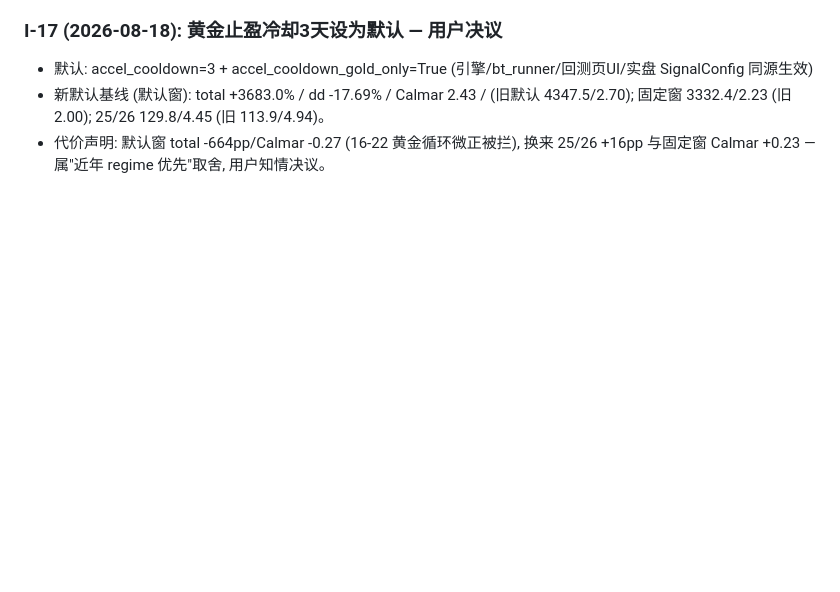
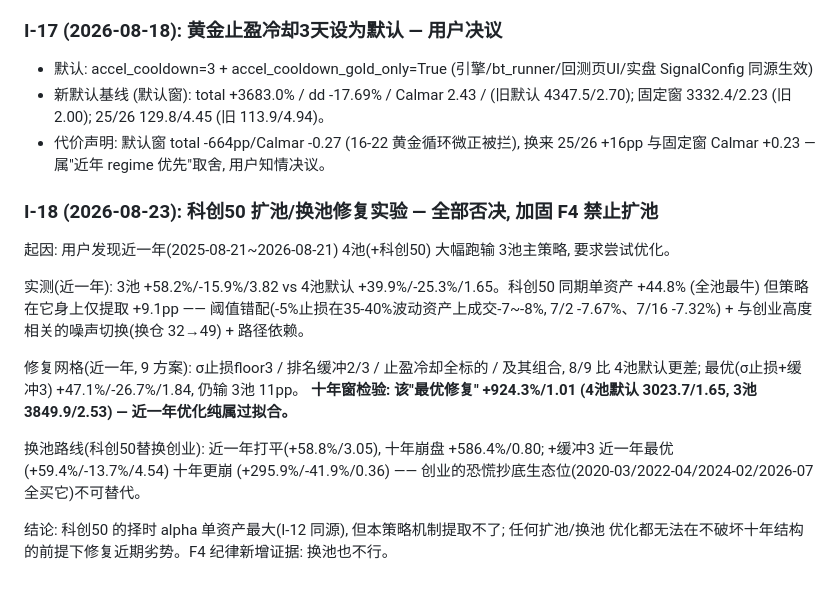
Before and after one commit to marcocrxu/ETFMomentum, a Markdown page: audit/审计结果清单.md, the part around the change. Drawn GitHub-style; blank space fills up the shorter version.

Commit message:
审计 I-18: 科创50 扩池/换池修复实验全部否决 (9+3 方案, 近一年最优修复十年窗过拟合)

```diff
--- a/audit/审计结果清单.md
+++ b/audit/审计结果清单.md
@@ -660,3 +660,22 @@ mom10 回落阈值 (~8%) 时恰好是"动量刚转弱、>3%即买仍触发"的
   固定窗 3332.4/2.23 (旧 2.00); 25/26 129.8/4.45 (旧 113.9/4.94)。
 - 代价声明: 默认窗 total -664pp/Calmar -0.27 (16-22 黄金循环微正被拦), 换来 25/26 +16pp 与固定窗 Calmar +0.23 —
   属"近年 regime 优先"取舍, 用户知情决议。
+
+### I-18 (2026-08-23): 科创50 扩池/换池修复实验 — **全部否决, 加固 F4 禁止扩池**
+
+起因: 用户发现近一年(2025-08-21~2026-08-21) 4池(+科创50) 大幅跑输 3池主策略, 要求尝试优化。
+
+实测(近一年): 3池 +58.2%/-15.9%/3.82 vs 4池默认 +39.9%/-25.3%/1.65。科创50 同期单资产 +44.8%
+(全池最牛) 但策略在它身上仅提取 +9.1pp —— 阈值错配(-5%止损在35-40%波动资产上成交-7~-8%,
+7/2 -7.67%、7/16 -7.32%) + 与创业高度相关的噪声切换(换仓 32→49) + 路径依赖。
+
+修复网格(近一年, 9 方案): σ止损floor3 / 排名缓冲2/3 / 止盈冷却全标的 / 及其组合,
+8/9 比 4池默认更差; 最优(σ止损+缓冲3) +47.1%/-26.7%/1.84, 仍输 3池 11pp。
+**十年窗检验: 该"最优修复" +924.3%/1.01 (4池默认 3023.7/1.65, 3池 3849.9/2.53) — 近一年优化纯属过拟合。**
+
+换池路线(科创50替换创业): 近一年打平(+58.8%/3.05), 十年崩盘 +586.4%/0.80;
++缓冲3 近一年最优(+59.4%/-13.7%/4.54) 十年更崩 (+295.9%/-41.9%/0.36)
+—— 创业的恐慌抄底生态位(2020-03/2022-04/2024-02/2026-07 全买它)不可替代。
+
+结论: 科创50 的择时 alpha 单资产最大(I-12 同源), 但本策略机制提取不了; 任何扩池/换池
+优化都无法在不破坏十年结构的前提下修复近期劣势。F4 纪律新增证据: 换池也不行。
```
